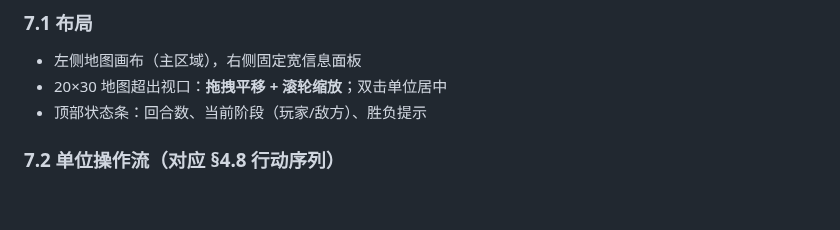
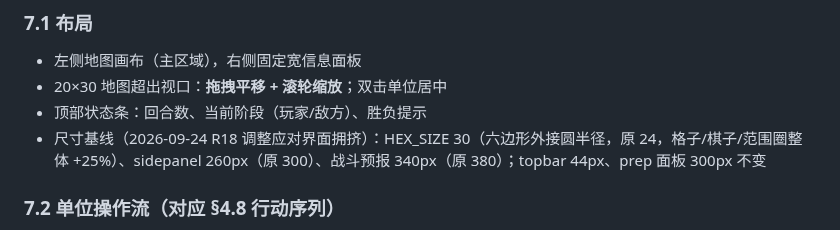
Before and after one commit to wlzhou-1987/SLG-DEMO-1, a Markdown page: docs/GAME-DESIGN.md, the part around the change. GitHub-like rendering; blank space fills up the shorter version.

```diff
--- a/docs/GAME-DESIGN.md
+++ b/docs/GAME-DESIGN.md
@@ -497,6 +497,7 @@
 - 左侧地图画布（主区域），右侧固定宽信息面板
 - 20×30 地图超出视口：**拖拽平移 + 滚轮缩放**；双击单位居中
 - 顶部状态条：回合数、当前阶段（玩家/敌方）、胜负提示
+- 尺寸基线（2026-09-24 R18 调整应对界面拥挤）：HEX_SIZE 30（六边形外接圆半径，原 24，格子/棋子/范围圈整体 +25%）、sidepanel 260px（原 300）、战斗预报 340px（原 380）；topbar 44px、prep 面板 300px 不变
 
 ### 7.2 单位操作流（对应 §4.8 行动序列）
 
```
Also changed, not shown: docs/BACKLOG.md (+5 -0 lines).
